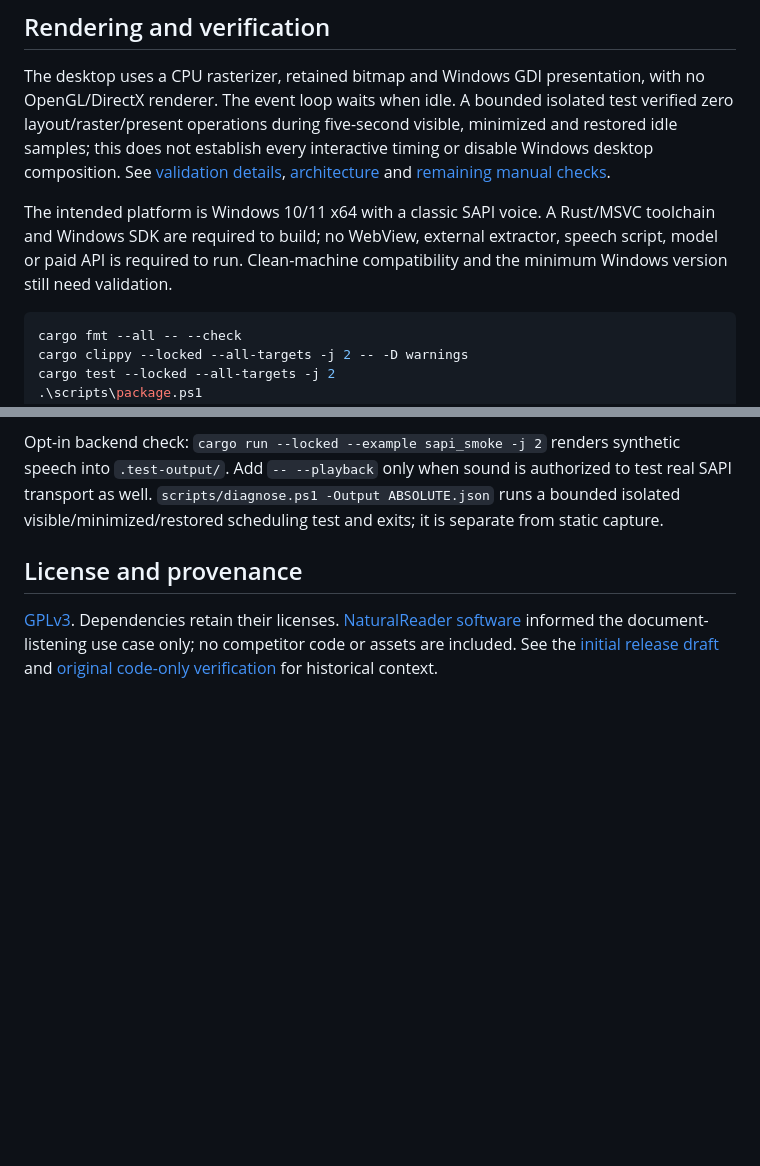
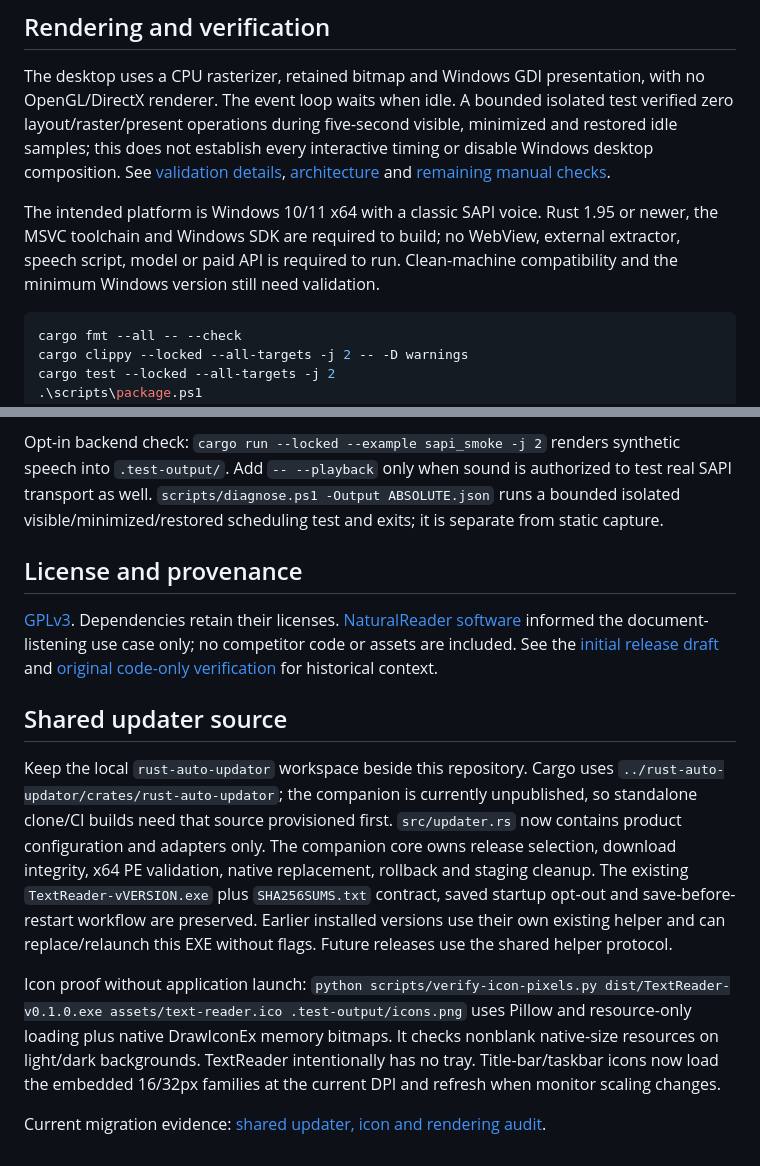
Before and after one commit to siarheisinelnikau/text-reader, a Markdown page: README.md, 2 parts joined by grey strips. Drawn GitHub-style; blank space fills up the shorter version.

Commit message:
Share update installation and verify native icons and idle rendering

````diff
--- a/README.md
+++ b/README.md
@@ -49,7 +49,7 @@ The planned canonical repository is [siarheisinelnikau/text-reader](https://gith
 
 The desktop uses a CPU rasterizer, retained bitmap and Windows GDI presentation, with no OpenGL/DirectX renderer. The event loop waits when idle. A bounded isolated test verified zero layout/raster/present operations during five-second visible, minimized and restored idle samples; this does not establish every interactive timing or disable Windows desktop composition. See [validation details](docs/INTERACTIVE-VALIDATION.md), [architecture](docs/ARCHITECTURE.md) and [remaining manual checks](docs/MANUAL-TESTS.md).
 
-The intended platform is Windows 10/11 x64 with a classic SAPI voice. A Rust/MSVC toolchain and Windows SDK are required to build; no WebView, external extractor, speech script, model or paid API is required to run. Clean-machine compatibility and the minimum Windows version still need validation.
+The intended platform is Windows 10/11 x64 with a classic SAPI voice. Rust 1.95 or newer, the MSVC toolchain and Windows SDK are required to build; no WebView, external extractor, speech script, model or paid API is required to run. Clean-machine compatibility and the minimum Windows version still need validation.
 
 ```powershell
 cargo fmt --all -- --check
@@ -70,3 +70,11 @@ Opt-in backend check: `cargo run --locked --example sapi_smoke -j 2` renders syn
 ## License and provenance
 
 [GPLv3](LICENSE). Dependencies retain their licenses. [NaturalReader software](https://www.naturalreaders.com/software.html) informed the document-listening use case only; no competitor code or assets are included. See the [initial release draft](docs/RELEASE-NOTES-v0.1.0.md) and [original code-only verification](docs/VERIFICATION.md) for historical context.
+
+## Shared updater source
+
+Keep the local `rust-auto-updator` workspace beside this repository. Cargo uses `../rust-auto-updator/crates/rust-auto-updator`; the companion is currently unpublished, so standalone clone/CI builds need that source provisioned first. `src/updater.rs` now contains product configuration and adapters only. The companion core owns release selection, download integrity, x64 PE validation, native replacement, rollback and staging cleanup. The existing `TextReader-vVERSION.exe` plus `SHA256SUMS.txt` contract, saved startup opt-out and save-before-restart workflow are preserved. Earlier installed versions use their own existing helper and can replace/relaunch this EXE without flags. Future releases use the shared helper protocol.
+
+Icon proof without application launch: `python scripts/verify-icon-pixels.py dist/TextReader-v0.1.0.exe assets/text-reader.ico .test-output/icons.png` uses Pillow and resource-only loading plus native DrawIconEx memory bitmaps. It checks nonblank native-size resources on light/dark backgrounds. TextReader intentionally has no tray. Title-bar/taskbar icons now load the embedded 16/32px families at the current DPI and refresh when monitor scaling changes.
+
+Current migration evidence: [shared updater, icon and rendering audit](docs/UPDATER-AUDIT-2026-11-01.md).
````
Also changed, not shown: docs/ARCHITECTURE.md (+1 -1 lines), docs/UPDATER-AUDIT-2026-11-01.md (added, +30 -0 lines), docs/validation/shared-updater-icons-2026-11-01.png (added), 12 other files.
